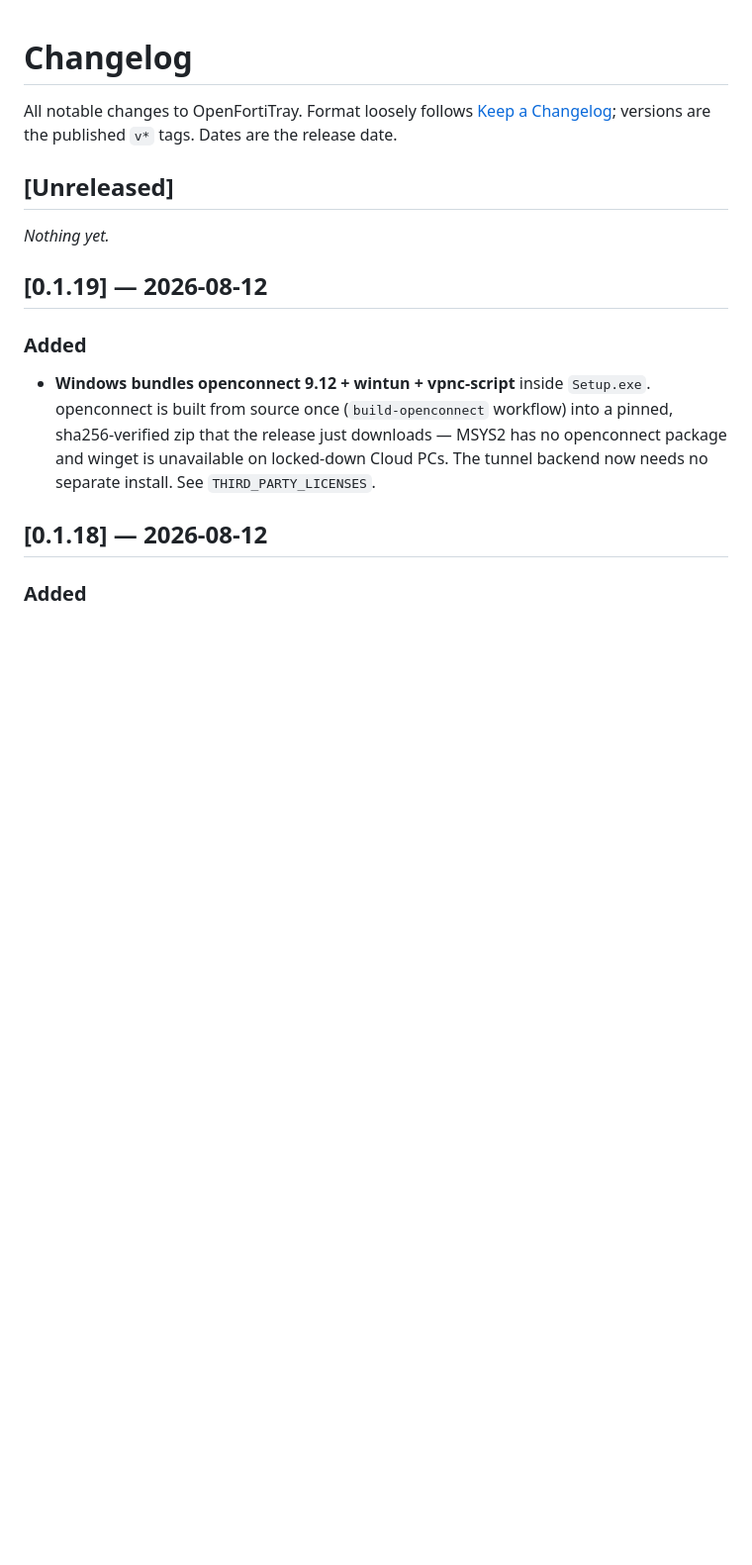
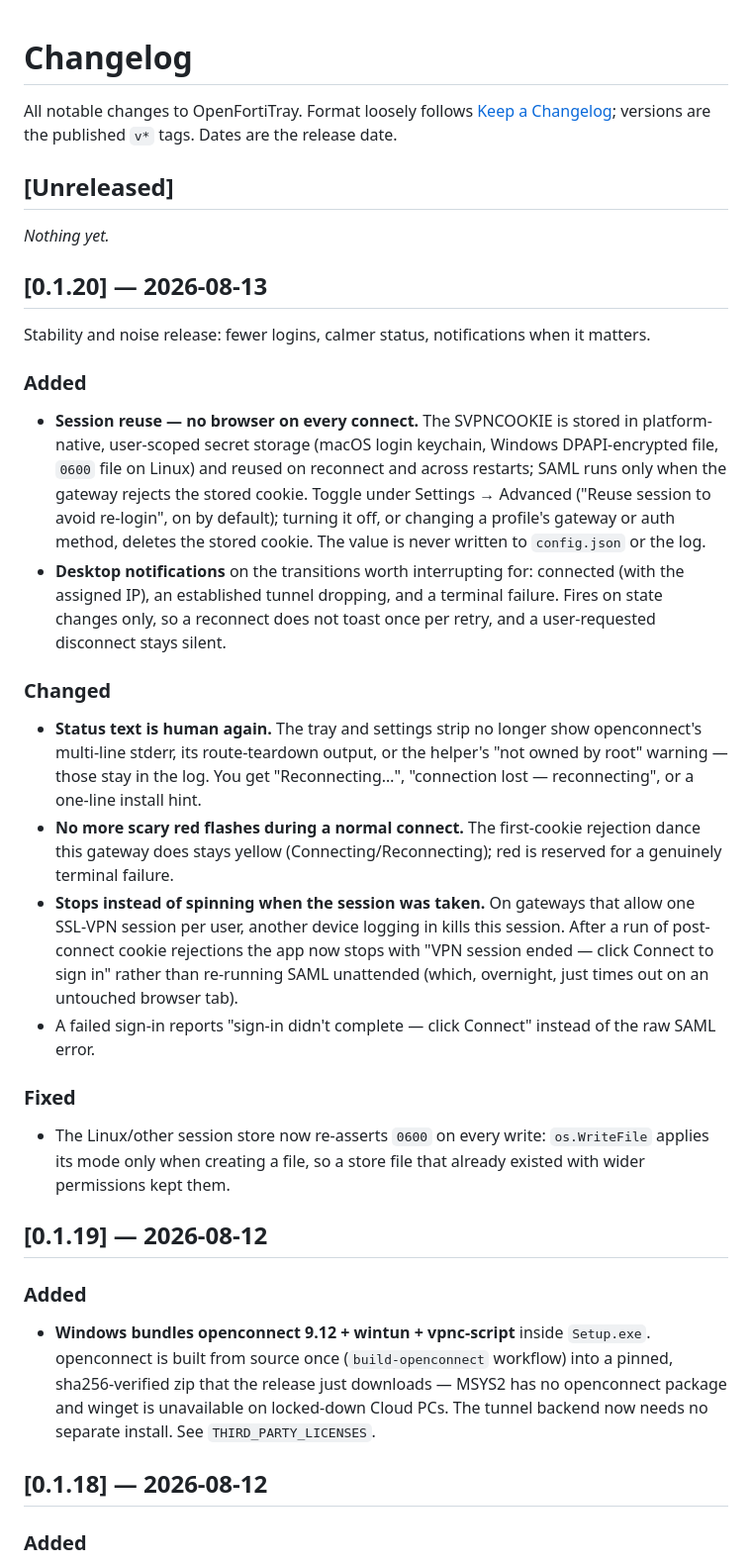
Before and after one commit to savvaskoualis/openfortitray, a Markdown page: CHANGELOG.md, the part around the change. Shown at 99% size. GitHub-like rendering; blank space fills up the shorter version.

Commit message:
docs: changelog for 0.1.20 (session reuse, notifications, calmer status)
Co-Authored-By: Claude Opus 4.8 <noreply@anthropic.com>

```diff
--- a/CHANGELOG.md
+++ b/CHANGELOG.md
@@ -7,6 +7,45 @@ tags. Dates are the release date.
 ## [Unreleased]
 
 _Nothing yet._
+
+## [0.1.20] — 2026-08-13
+
+Stability and noise release: fewer logins, calmer status, notifications when it
+matters.
+
+### Added
+- **Session reuse — no browser on every connect.** The SVPNCOOKIE is stored in
+  platform-native, user-scoped secret storage (macOS login keychain, Windows
+  DPAPI-encrypted file, `0600` file on Linux) and reused on reconnect and across
+  restarts; SAML runs only when the gateway rejects the stored cookie. Toggle
+  under Settings → Advanced ("Reuse session to avoid re-login", on by default);
+  turning it off, or changing a profile's gateway or auth method, deletes the
+  stored cookie. The value is never written to `config.json` or the log.
+- **Desktop notifications** on the transitions worth interrupting for: connected
+  (with the assigned IP), an established tunnel dropping, and a terminal
+  failure. Fires on state changes only, so a reconnect does not toast once per
+  retry, and a user-requested disconnect stays silent.
+
+### Changed
+- **Status text is human again.** The tray and settings strip no longer show
+  openconnect's multi-line stderr, its route-teardown output, or the helper's
+  "not owned by root" warning — those stay in the log. You get
+  "Reconnecting…", "connection lost — reconnecting", or a one-line install hint.
+- **No more scary red flashes during a normal connect.** The first-cookie
+  rejection dance this gateway does stays yellow (Connecting/Reconnecting); red
+  is reserved for a genuinely terminal failure.
+- **Stops instead of spinning when the session was taken.** On gateways that
+  allow one SSL-VPN session per user, another device logging in kills this
+  session. After a run of post-connect cookie rejections the app now stops with
+  "VPN session ended — click Connect to sign in" rather than re-running SAML
+  unattended (which, overnight, just times out on an untouched browser tab).
+- A failed sign-in reports "sign-in didn't complete — click Connect" instead of
+  the raw SAML error.
+
+### Fixed
+- The Linux/other session store now re-asserts `0600` on every write:
+  `os.WriteFile` applies its mode only when creating a file, so a store file
+  that already existed with wider permissions kept them.
 
 ## [0.1.19] — 2026-08-12
 
```
